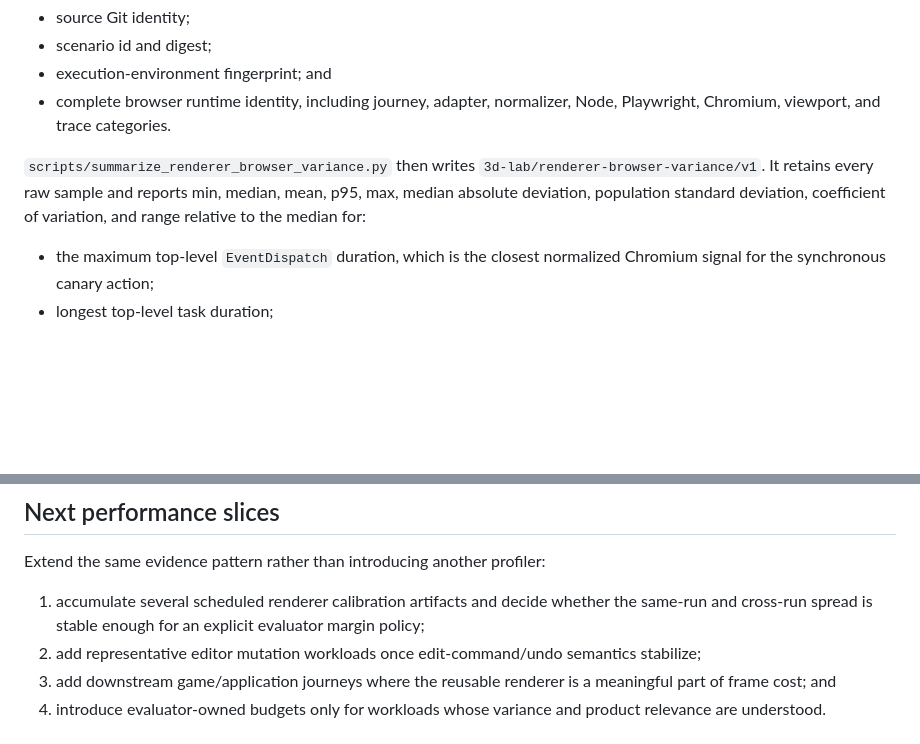
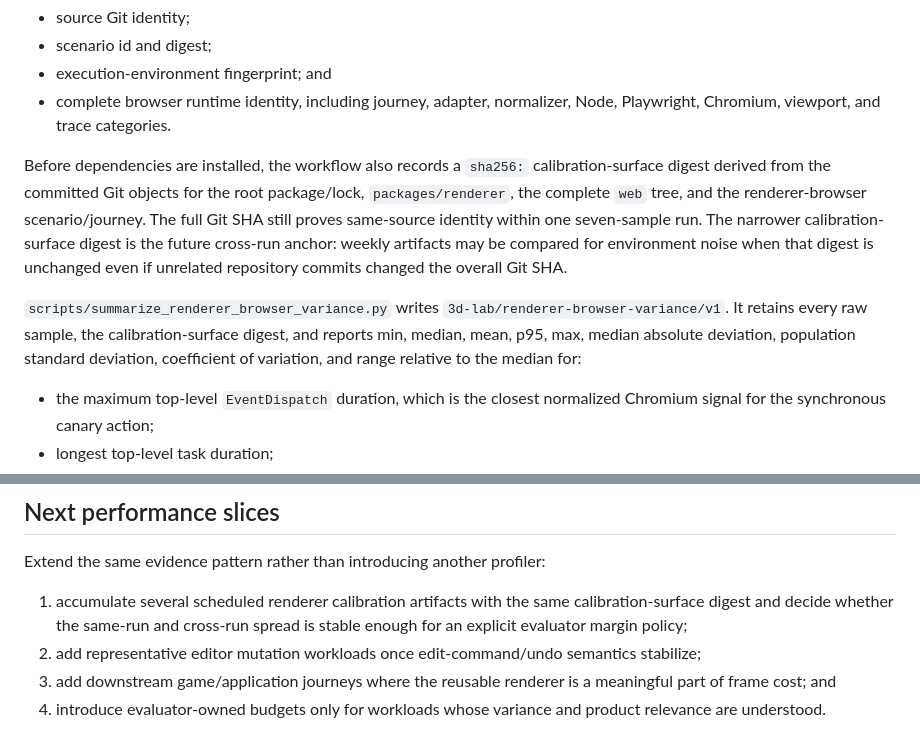
Before and after one commit to moritzbrantner/3d-lab, a Markdown page: docs/contracts/performance-observability.md, 2 parts joined by grey strips. Rendered like a GitHub page; blank space fills up the shorter version.

Commit message:
Document calibration surface digest

```diff
--- a/docs/contracts/performance-observability.md
+++ b/docs/contracts/performance-observability.md
@@ -66,7 +66,9 @@ The profiles remain separate from correctness tests:
 - execution-environment fingerprint; and
 - complete browser runtime identity, including journey, adapter, normalizer, Node, Playwright, Chromium, viewport, and trace categories.
 
-`scripts/summarize_renderer_browser_variance.py` then writes `3d-lab/renderer-browser-variance/v1`. It retains every raw sample and reports min, median, mean, p95, max, median absolute deviation, population standard deviation, coefficient of variation, and range relative to the median for:
+Before dependencies are installed, the workflow also records a `sha256:` calibration-surface digest derived from the committed Git objects for the root package/lock, `packages/renderer`, the complete `web` tree, and the renderer-browser scenario/journey. The full Git SHA still proves same-source identity within one seven-sample run. The narrower calibration-surface digest is the future cross-run anchor: weekly artifacts may be compared for environment noise when that digest is unchanged even if unrelated repository commits changed the overall Git SHA.
+
+`scripts/summarize_renderer_browser_variance.py` writes `3d-lab/renderer-browser-variance/v1`. It retains every raw sample, the calibration-surface digest, and reports min, median, mean, p95, max, median absolute deviation, population standard deviation, coefficient of variation, and range relative to the median for:
 
 - the maximum top-level `EventDispatch` duration, which is the closest normalized Chromium signal for the synchronous canary action;
 - longest top-level task duration;
@@ -81,7 +83,7 @@ The report is explicitly `calibration-only` and always has `release_verdict: fal
 
 Extend the same evidence pattern rather than introducing another profiler:
 
-1. accumulate several scheduled renderer calibration artifacts and decide whether the same-run and cross-run spread is stable enough for an explicit evaluator margin policy;
+1. accumulate several scheduled renderer calibration artifacts with the same calibration-surface digest and decide whether the same-run and cross-run spread is stable enough for an explicit evaluator margin policy;
 2. add representative editor mutation workloads once edit-command/undo semantics stabilize;
 3. add downstream game/application journeys where the reusable renderer is a meaningful part of frame cost; and
 4. introduce evaluator-owned budgets only for workloads whose variance and product relevance are understood.
```
